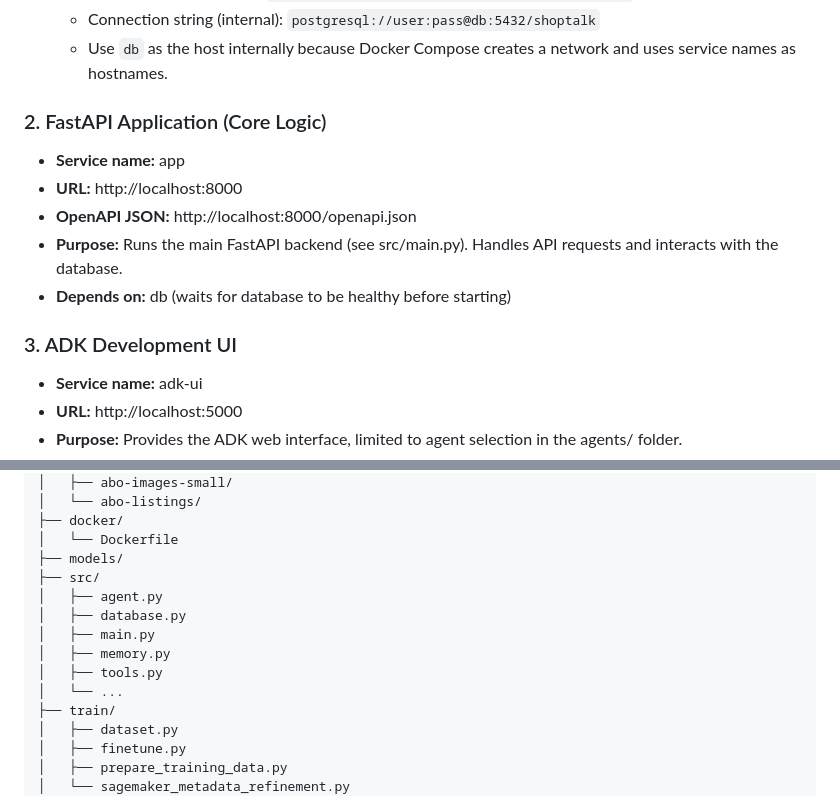
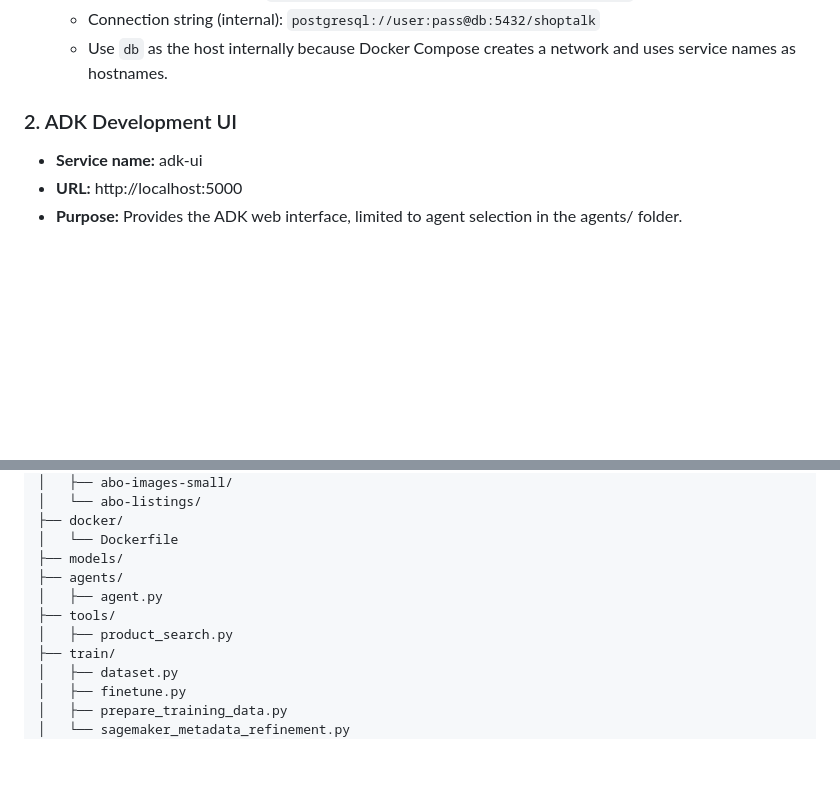
Before and after one commit to prudviraj2808/shoptalk-ai, a Markdown page: README.md, 2 parts joined by grey strips. GitHub-like rendering; blank space fills up the shorter version.

```diff
--- a/README.md
+++ b/README.md
@@ -117,14 +117,8 @@ Your Docker Compose setup launches three main services, each with its own role a
   - Connection string (internal): `postgresql://user:pass@db:5432/shoptalk`
   - Use `db` as the host internally because Docker Compose creates a network and uses service names as hostnames.
 
-### 2. FastAPI Application (Core Logic)
-- **Service name:** app
-- **URL:** http://localhost:8000
-- **OpenAPI JSON:** http://localhost:8000/openapi.json
-- **Purpose:** Runs the main FastAPI backend (see src/main.py). Handles API requests and interacts with the database.
-- **Depends on:** db (waits for database to be healthy before starting)
 
-### 3. ADK Development UI
+### 2. ADK Development UI
 - **Service name:** adk-ui
 - **URL:** http://localhost:5000
 - **Purpose:** Provides the ADK web interface, limited to agent selection in the agents/ folder.
@@ -149,13 +143,10 @@ shoptalk-ai/
 ├── docker/
 │   └── Dockerfile
 ├── models/
-├── src/
+├── agents/
 │   ├── agent.py
-│   ├── database.py
-│   ├── main.py
-│   ├── memory.py
-│   ├── tools.py
-│   └── ...
+├── tools/
+│   ├── product_search.py
 ├── train/
 │   ├── dataset.py
 │   ├── finetune.py
```
